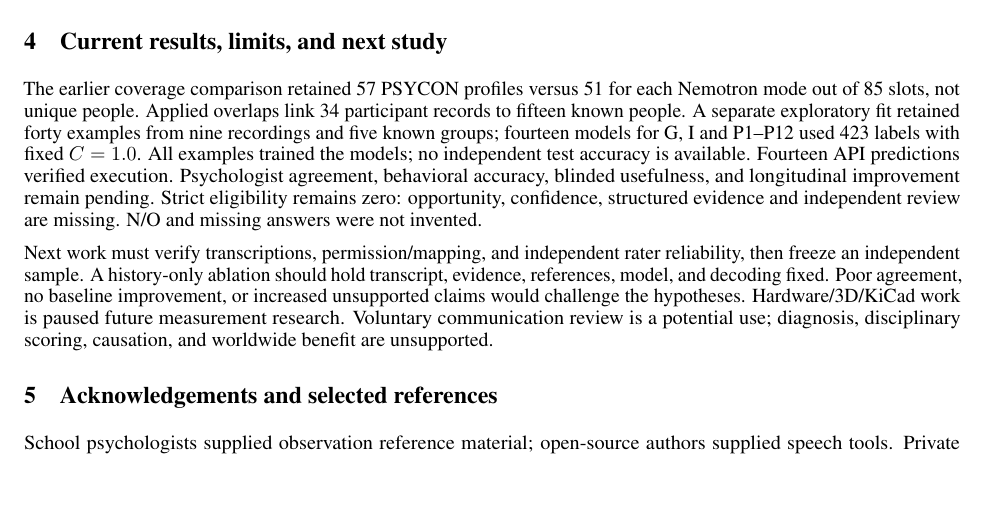
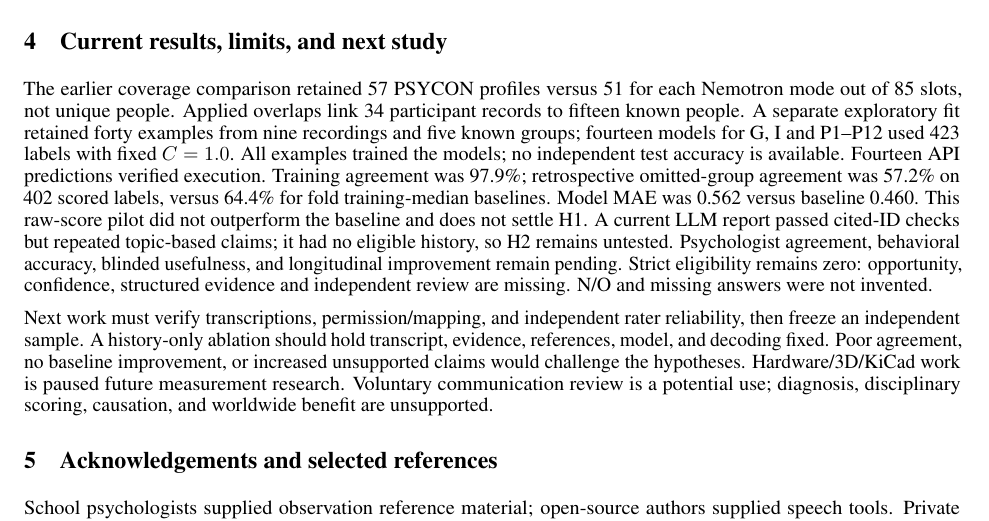
Before and after one commit to ArjunCodess/PSYCON, a LaTeX paper (paper/synopsis.tex): part of page 2 of 2, cut so that both start at the same text, the shorter picture padded with empty space. Compiled offline with pdfLaTeX.

Commit message:
update synopsis analysis

```diff
--- a/paper/synopsis.tex
+++ b/paper/synopsis.tex
@@ -31,7 +31,7 @@ Psychologists supply scores, opportunity, confidence, recording support, and evi
 Frozen datasets group repeated people and related sources before splitting. Training-only preprocessing precedes per-item logistic classification; validation selects regularization, with test data separate. Fitting minimums are engineering gates, not a power calculation. Recruitment, sample size, and prior approval remain to be documented. Analysis needs item error against the training-median baseline, weighted agreement, exclusions, abstentions, and grouped uncertainty. Reports need blinded ratings, randomized order, and a primary outcome. Language, topic, moderation, opportunity, and recording quality are confounds.
 
 \section{Current results, limits, and next study}
-The earlier coverage comparison retained 57 PSYCON profiles versus 51 for each Nemotron mode out of 85 slots, not unique people. Applied overlaps link 34 participant records to fifteen known people. A separate exploratory fit retained forty examples from nine recordings and five known groups; fourteen models for G, I and P1--P12 used 423 labels with fixed $C=1.0$. All examples trained the models; no independent test accuracy is available. Fourteen API predictions verified execution. Psychologist agreement, behavioral accuracy, blinded usefulness, and longitudinal improvement remain pending. Strict eligibility remains zero: opportunity, confidence, structured evidence and independent review are missing. N/O and missing answers were not invented.
+The earlier coverage comparison retained 57 PSYCON profiles versus 51 for each Nemotron mode out of 85 slots, not unique people. Applied overlaps link 34 participant records to fifteen known people. A separate exploratory fit retained forty examples from nine recordings and five known groups; fourteen models for G, I and P1--P12 used 423 labels with fixed $C=1.0$. All examples trained the models; no independent test accuracy is available. Fourteen API predictions verified execution. Training agreement was 97.9\%; retrospective omitted-group agreement was 57.2\% on 402 scored labels, versus 64.4\% for fold training-median baselines. Model MAE was 0.562 versus baseline 0.460. This raw-score pilot did not outperform the baseline and does not settle H1. A current LLM report passed cited-ID checks but repeated topic-based claims; it had no eligible history, so H2 remains untested. Psychologist agreement, behavioral accuracy, blinded usefulness, and longitudinal improvement remain pending. Strict eligibility remains zero: opportunity, confidence, structured evidence and independent review are missing. N/O and missing answers were not invented.
 
 Next work must verify transcriptions, permission/mapping, and independent rater reliability, then freeze an independent sample. A history-only ablation should hold transcript, evidence, references, model, and decoding fixed. Poor agreement, no baseline improvement, or increased unsupported claims would challenge the hypotheses. Hardware/3D/KiCad work is paused future measurement research. Voluntary communication review is a potential use; diagnosis, disciplinary scoring, causation, and worldwide benefit are unsupported.
 
```
Also changed, not shown: paper/synopsis.pdf.
